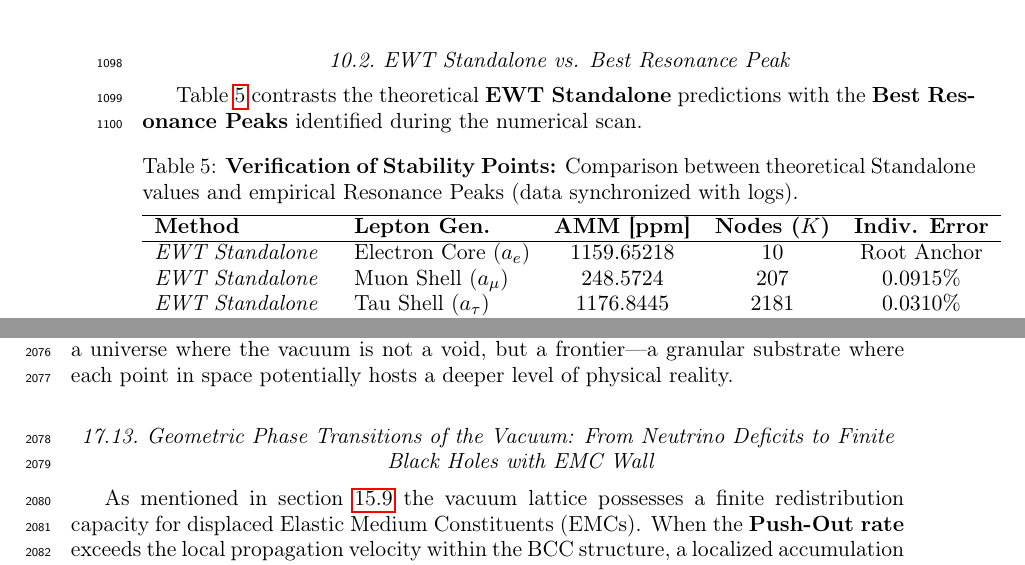
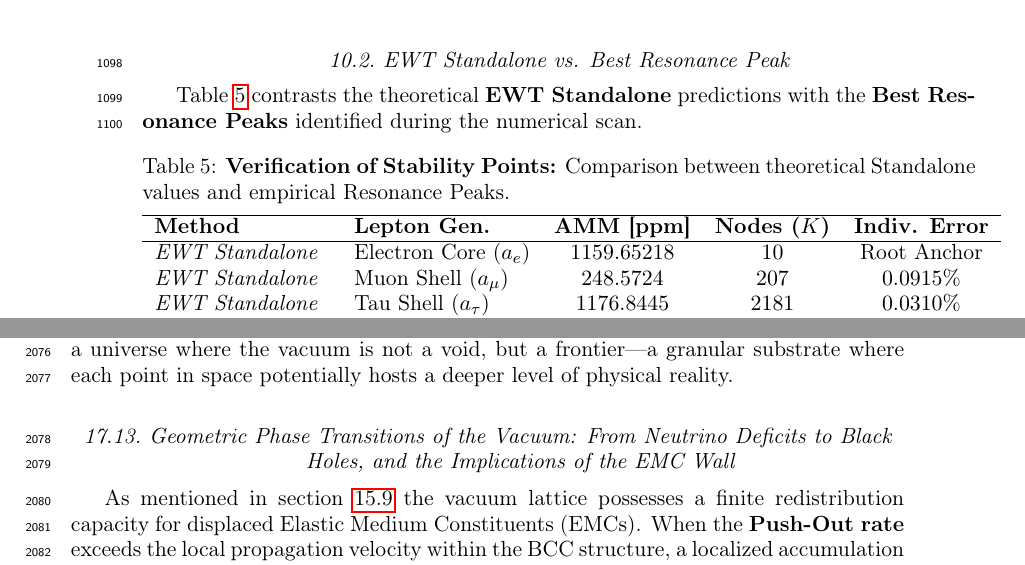
Before and after one commit to lsmolinski/MagnetismGravity, a LaTeX document (MagnetismGravity.tex): two parts of pages 36 and 69 of 88, joined at a grey line, cut so that both start at the same text. Compiled offline with pdfLaTeX; a LaTeX package or settings file that is missing is left out.

Commit message:
Black Holes, and the Implications of the EMC Wall

```diff
--- a/MagnetismGravity.tex
+++ b/MagnetismGravity.tex
@@ -1217,7 +1217,7 @@ Table \ref{tab:target_comparison} contrasts the theoretical \textbf{EWT Standalo
 
 \begin{table}[ht!]
 	\centering
-	\caption{\textbf{Verification of Stability Points:} Comparison between theoretical Standalone values and empirical Resonance Peaks (data synchronized with logs).}
+	\caption{\textbf{Verification of Stability Points:} Comparison between theoretical Standalone values and empirical Resonance Peaks.}
 	\label{tab:target_comparison}
 	\begin{tabular}{llccc}
 		\hline
@@ -2062,7 +2062,7 @@ By defining $\mathbf{l_P}$ as a geometric parameter of the underlying medium, th
 \subsubsection*{A Philosophical Note: The Potential Hierarchy of Scales}
 Beyond the rigorous mechanical derivation of the BCC lattice, the transition to a spherical EMC geometry invites a speculative yet consistent philosophical inference. If the vacuum is composed of discrete spherical units at the Planck scale, the boundary of each constituent may represent a scalar interface rather than a terminal point of space. From this purely philosophical perspective, the EMC could be interpreted as a "scalar event horizon" shielding a sub-scale, fractal hierarchy of nested structures. In such a framework, the macroscopic stiffness $N$ and the stability of our physical constants would emerge as the collective echoes of internal dynamics occurring within these infinitesimal spheres. While this exceeds the current empirical scope of the EWT model, it suggests a universe where the vacuum is not a void, but a frontier—a granular substrate where each point in space potentially hosts a deeper level of physical reality.
 
-\subsection{Geometric Phase Transitions of the Vacuum: From Neutrino Deficits to Finite Black Holes with EMC Wall}
+\subsection{Geometric Phase Transitions of the Vacuum: From Neutrino Deficits to Black Holes, and the Implications of the EMC Wall}
 \label{sec:gbh_neutrinos}
 
 As mentioned in section \ref{sec:robustness_equilibrium} the vacuum lattice possesses a finite redistribution capacity for displaced Elastic Medium Constituents (EMCs). When the \textbf{Push-Out rate} exceeds the local propagation velocity within the BCC structure, a localized accumulation occurs, resulting in the formation of an \textbf{EMC Density Wall}.
```
Also changed, not shown: MagnetismGravity.pdf.
